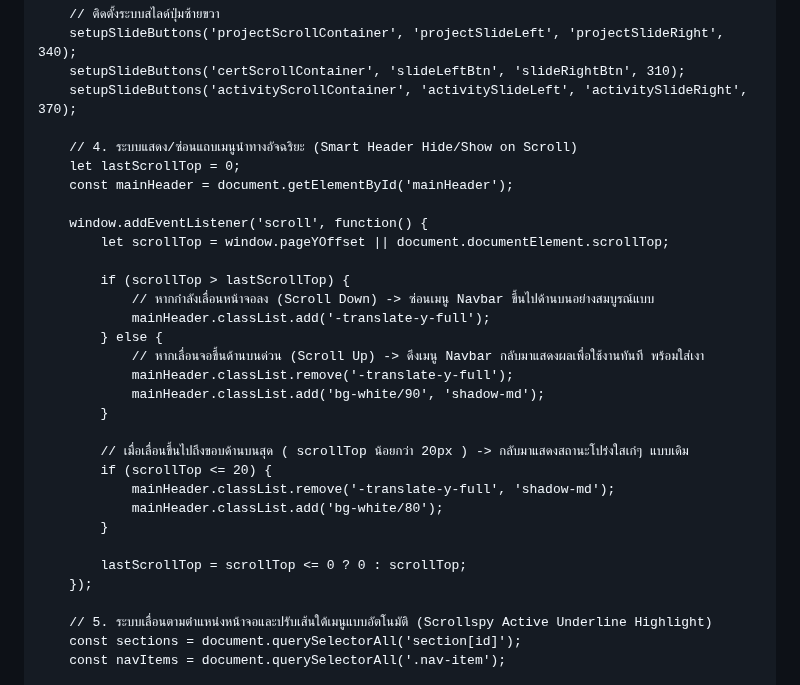
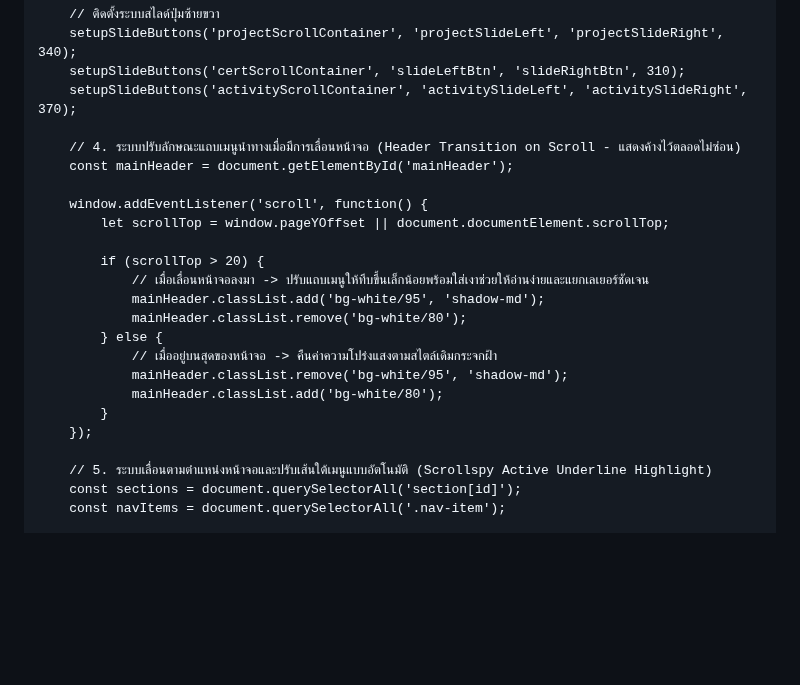
Before and after one commit to nonglukkluanthaisong/Portfolio-Nongluk-Kluanthaisong, a Markdown page: README.md, the part around the change. GitHub-like rendering; blank space fills up the shorter version.

```diff
--- a/README.md
+++ b/README.md
@@ -836,29 +836,21 @@
         setupSlideButtons('certScrollContainer', 'slideLeftBtn', 'slideRightBtn', 310);
         setupSlideButtons('activityScrollContainer', 'activitySlideLeft', 'activitySlideRight', 370);
 
-        // 4. ระบบแสดง/ซ่อนแถบเมนูนำทางอัจฉริยะ (Smart Header Hide/Show on Scroll)
-        let lastScrollTop = 0;
+        // 4. ระบบปรับลักษณะแถบเมนูนำทางเมื่อมีการเลื่อนหน้าจอ (Header Transition on Scroll - แสดงค้างไว้ตลอดไม่ซ่อน)
         const mainHeader = document.getElementById('mainHeader');
 
         window.addEventListener('scroll', function() {
             let scrollTop = window.pageYOffset || document.documentElement.scrollTop;
 
-            if (scrollTop > lastScrollTop) {
-                // หากกำลังเลื่อนหน้าจอลง (Scroll Down) -> ซ่อนเมนู Navbar ขึ้นไปด้านบนอย่างสมบูรณ์แบบ
-                mainHeader.classList.add('-translate-y-full');
+            if (scrollTop > 20) {
+                // เมื่อเลื่อนหน้าจอลงมา -> ปรับแถบเมนูให้ทึบขึ้นเล็กน้อยพร้อมใส่เงาช่วยให้อ่านง่ายและแยกเลเยอร์ชัดเจน
+                mainHeader.classList.add('bg-white/95', 'shadow-md');
+                mainHeader.classList.remove('bg-white/80');
             } else {
-                // หากเลื่อนจอขึ้นด้านบนด่วน (Scroll Up) -> ดึงเมนู Navbar กลับมาแสดงผลเพื่อใช้งานทันที พร้อมใส่เงา
-                mainHeader.classList.remove('-translate-y-full');
-                mainHeader.classList.add('bg-white/90', 'shadow-md');
-            }
-
-            // เมื่อเลื่อนขึ้นไปถึงขอบด้านบนสุด ( scrollTop น้อยกว่า 20px ) -> กลับมาแสดงสถานะโปร่งใสเก๋ๆ แบบเดิม
-            if (scrollTop <= 20) {
-                mainHeader.classList.remove('-translate-y-full', 'shadow-md');
+                // เมื่ออยู่บนสุดของหน้าจอ -> คืนค่าความโปร่งแสงตามสไตล์เดิมกระจกฝ้า
+                mainHeader.classList.remove('bg-white/95', 'shadow-md');
                 mainHeader.classList.add('bg-white/80');
             }
-
-            lastScrollTop = scrollTop <= 0 ? 0 : scrollTop;
         });
 
         // 5. ระบบเลื่อนตามตำแหน่งหน้าจอและปรับเส้นใต้เมนูแบบอัตโนมัติ (Scrollspy Active Underline Highlight)
```
